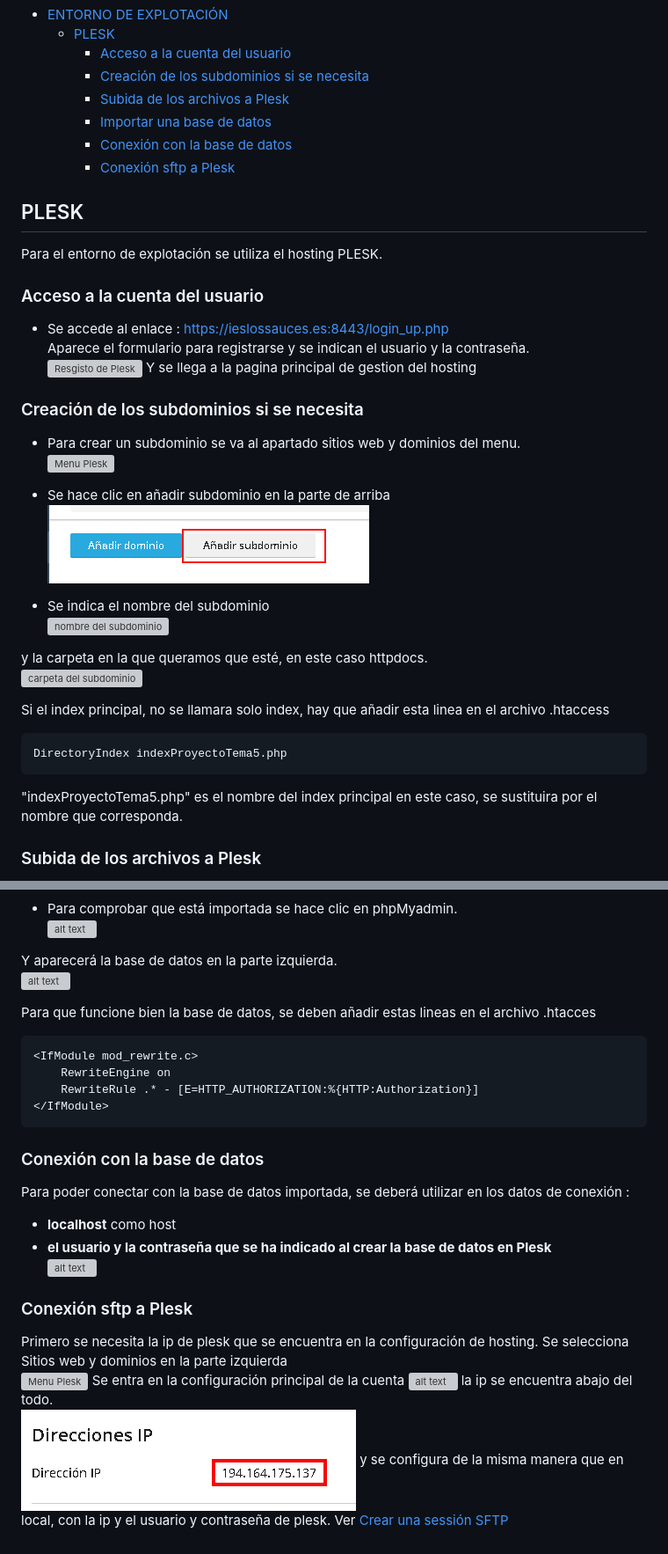
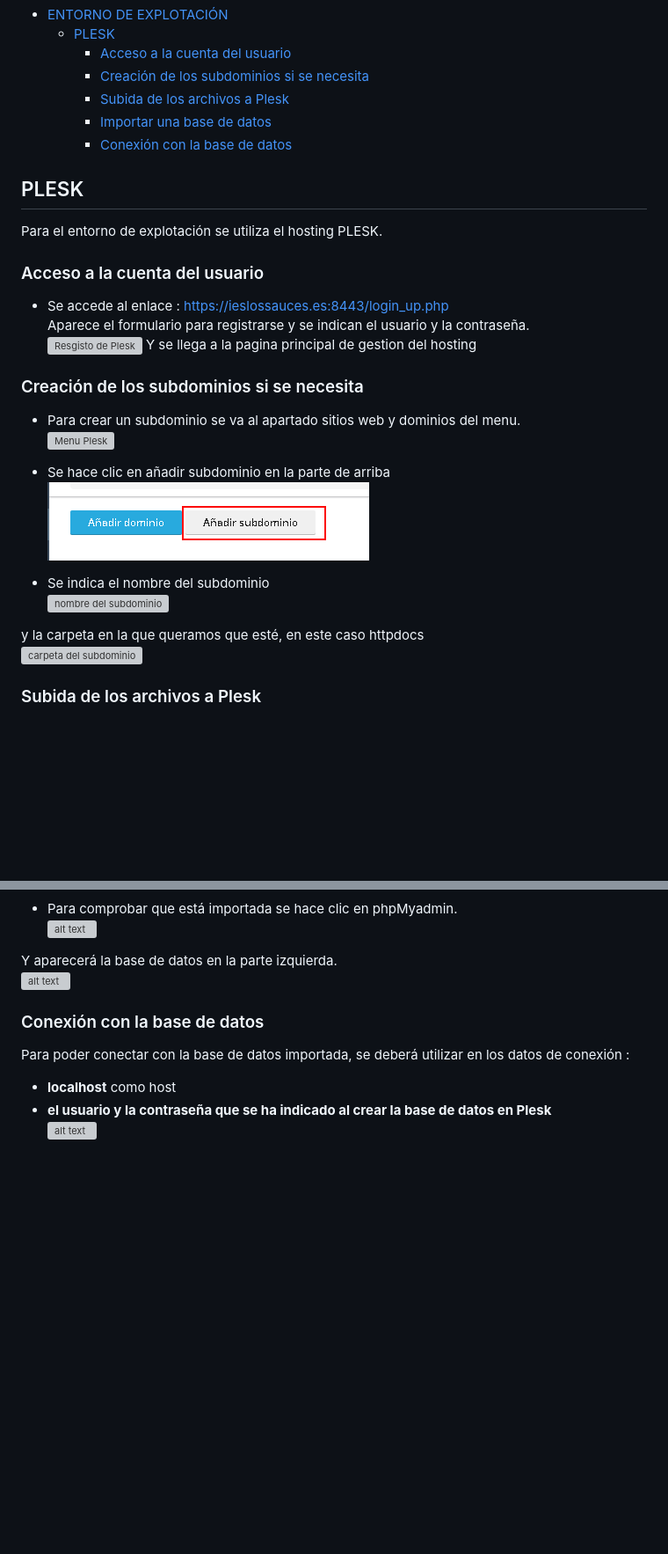
Before and after one commit to verogmayo/VGDAWProyectoDAW, a Markdown page: EntornoDeExplotacion.md, 2 parts joined by grey strips. Shown: that part at 88% size. GitHub-like rendering; blank space fills up the shorter version; grey boxes are pictures that could not be loaded.

Commit message:
Fix Mejora del fichero de entorno de explotacion

````diff
--- a/EntornoDeExplotacion.md
+++ b/EntornoDeExplotacion.md
@@ -13,20 +13,15 @@
     - [Subida de los archivos a Plesk](#subida-de-los-archivos-a-plesk)
     - [Importar una base de datos](#importar-una-base-de-datos)
     - [Conexión con la base de datos](#conexión-con-la-base-de-datos)
-    - [Conexión sftp a Plesk](#conexión-sftp-a-plesk)
-
-
 
 ## PLESK
 Para el entorno de explotación se utiliza el hosting PLESK.
-
 
 ### Acceso a la cuenta del usuario
 * Se accede al enlace : https://ieslossauces.es:8443/login_up.php
 Aparece el formulario para registrarse y se indican el usuario y la contraseña.
 ![Resgisto de Plesk](images/pleskRegistro.png)
 Y se llega a la pagina principal de gestion del hosting
-
 
 ### Creación de los subdominios si se necesita
 * Para crear un subdominio se va al apartado sitios web y dominios del menu.
@@ -38,15 +33,8 @@ Y se llega a la pagina principal de gestion del hosting
 ![nombre del subdominio](images/subdominio2.png)
 
 
-y la carpeta en la que queramos que esté, en este caso httpdocs.
+y la carpeta en la que queramos que esté, en este caso httpdocs
 ![carpeta del subdominio](images/subdominio3.png)
-
-Si el index principal, no se llamara solo index, hay que añadir esta linea en el archivo .htaccess
-```bash
-DirectoryIndex indexProyectoTema5.php
-```
-"indexProyectoTema5.php" es el nombre del index principal en este caso, se sustituira por el nombre que corresponda.
-
 
 ### Subida de los archivos a Plesk
 * Se entra en archivos en el menu de la izquierda
@@ -79,27 +67,8 @@ Se entra en Plesk, se va a la sección Base de datos
 Y aparecerá la base de datos en la parte izquierda.
 ![alt text](images/pleskBD7.png)
 
-Para que funcione bien la base de datos, se deben  añadir estas lineas en el archivo .htacces
-```bash
-<IfModule mod_rewrite.c>
-    RewriteEngine on
-    RewriteRule .* - [E=HTTP_AUTHORIZATION:%{HTTP:Authorization}]
-</IfModule>
-```
-
 ### Conexión con la base de datos
 Para poder conectar con la base de datos importada, se deberá utilizar en los datos de conexión :
 * **localhost** como host
 * **el usuario y la contraseña que se ha indicado al crear la base de datos en Plesk**
 ![alt text](images/pleskBD8.png)
-
-### Conexión sftp a Plesk
-Primero se necesita la ip de plesk que se encuentra en la configuración de hosting.
-Se selecciona Sitios web y dominios en la parte izquierda
-![Menu Plesk](images/menuPlesk.png)
-Se entra en la configuración principal de la cuenta
-![alt text](images/configuracion.png)
-la ip se encuentra abajo del todo.
-![alt text](images/configuracionIP.png)
-y se configura de la misma manera que en local, con la ip y el usuario y contraseña de plesk.
- Ver [Crear una sessión SFTP](ClienteDeDesarrollo.md#crear-una-sessión-sftp)
````
